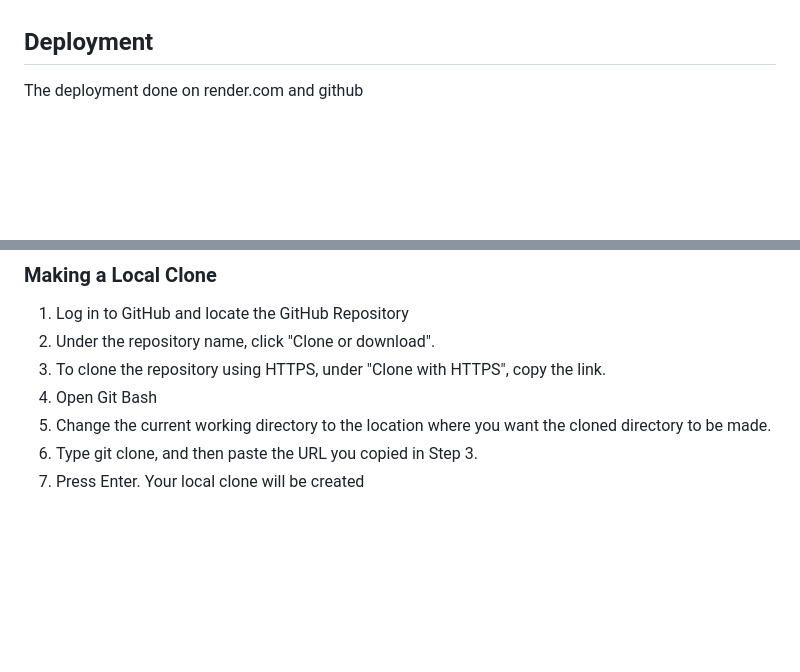
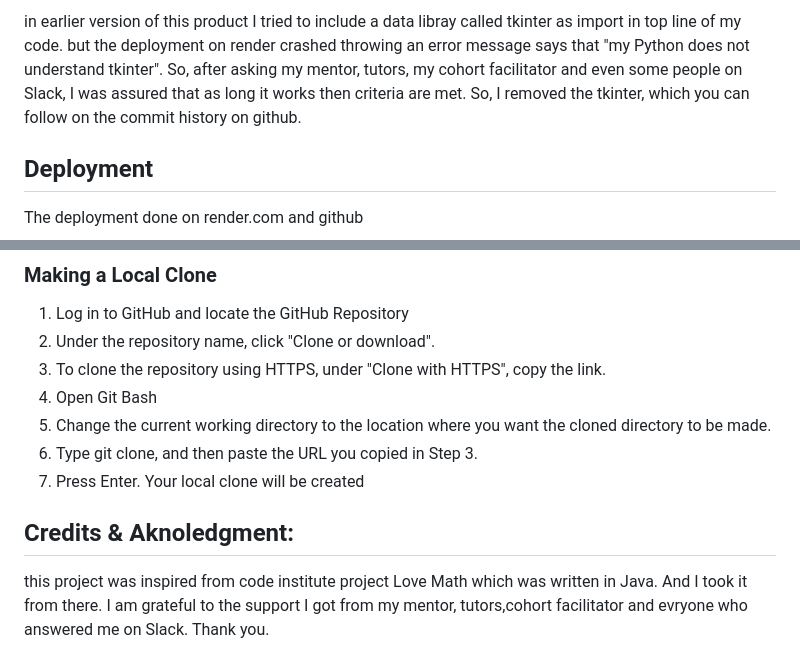
Before and after one commit to NewcoderM/noprocfile-noruntimetxt, a Markdown page: README.md, 2 parts joined by grey strips. Drawn GitHub-style; blank space fills up the shorter version.

```diff
--- a/README.md
+++ b/README.md
@@ -48,4 +52,5 @@ gitpod
 
+in earlier version of this product I tried to include a data libray called tkinter as import in top line of my code. but the deployment on render crashed throwing an error message says that "my Python does not understand tkinter". So, after asking my mentor, tutors, my cohort facilitator and even some people on Slack, I was assured that as long it works then criteria are met. So, I removed the tkinter, which you can follow on the commit history on github.
 
 ## Deployment
 
@@ -79,3 +84,8 @@ By forking the GitHub Repository we make a copy of the original repository on ou
 5. Change the current working directory to the location where you want the cloned directory to be made.
 6. Type git clone, and then paste the URL you copied in Step 3.
 7. Press Enter. Your local clone will be created
+
+
+## Credits & Aknoledgment:
+this project was inspired from code institute project Love Math which was written in Java. And I took it from there.
+I am grateful to the support I got from my mentor, tutors,cohort facilitator and evryone who answered me on Slack. Thank you.
```
Also changed, not shown: other parts of README.md (+8 -4 lines).
